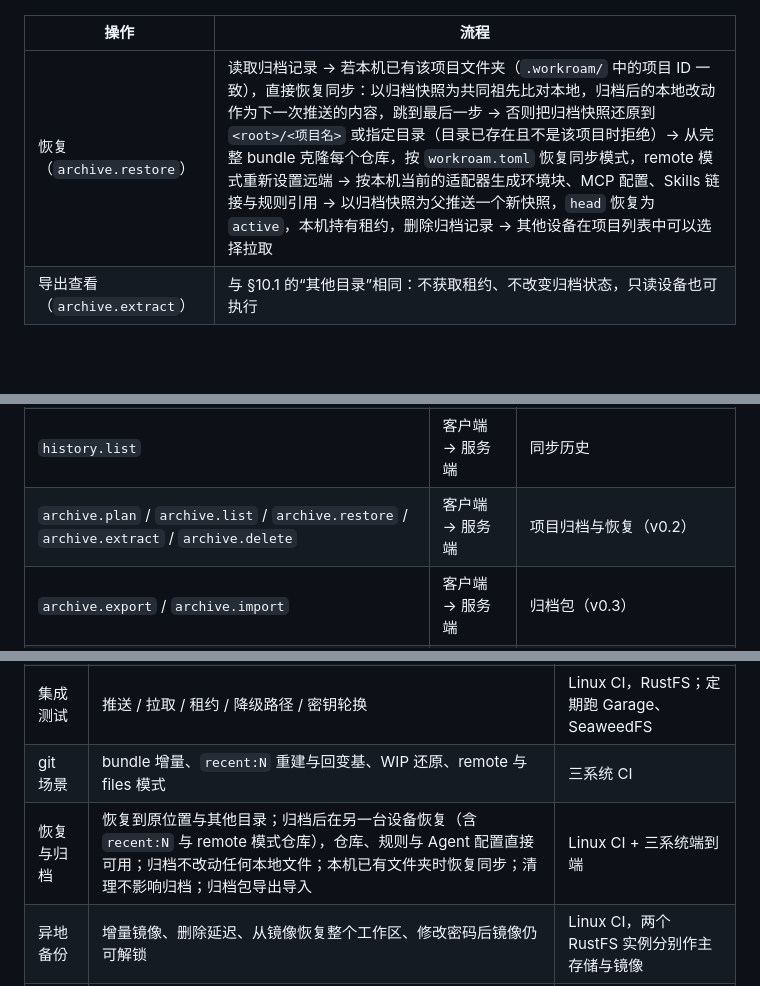
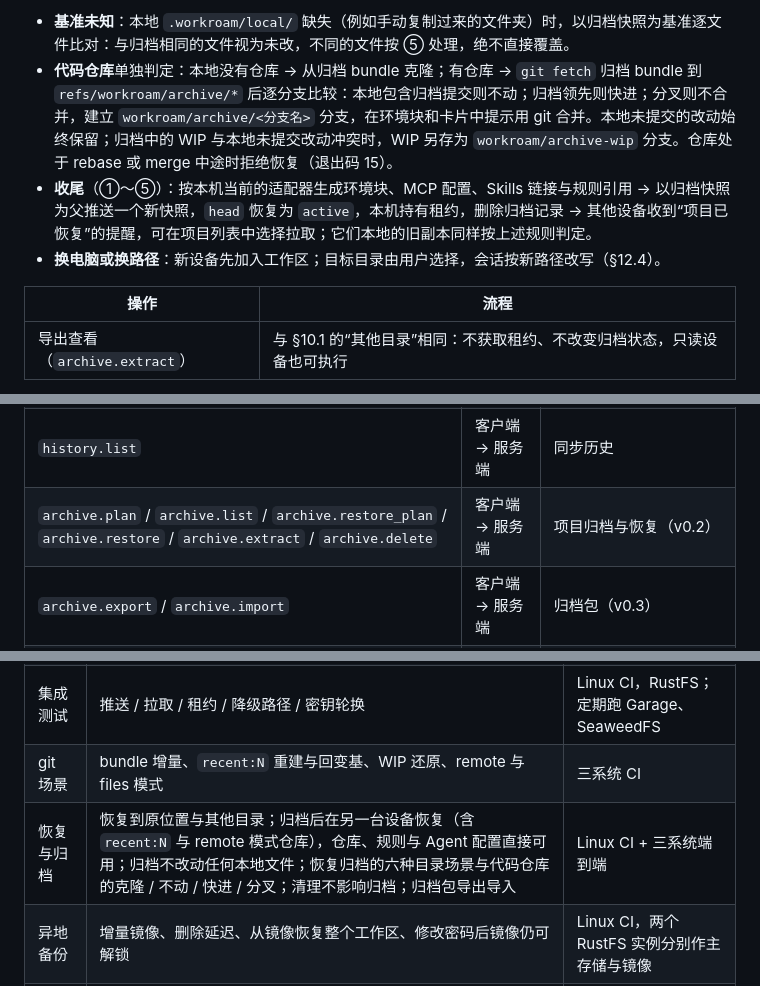
Before and after one commit to kverona-ai/workroam, a Markdown page: docs/architecture.md, 3 parts joined by grey strips. Drawn GitHub-style; blank space fills up the shorter version.

```diff
--- a/docs/architecture.md
+++ b/docs/architecture.md
@@ -639,6 +664,10 @@ sequenceDiagram
+- **基准未知**：本地 `.workroam/local/` 缺失（例如手动复制过来的文件夹）时，以归档快照为基准逐文件比对：与归档相同的文件视为未改，不同的文件按 ⑤ 处理，绝不直接覆盖。
+- **代码仓库**单独判定：本地没有仓库 → 从归档 bundle 克隆；有仓库 → `git fetch` 归档 bundle 到 `refs/workroam/archive/*` 后逐分支比较：本地包含归档提交则不动；归档领先则快进；分叉则不合并，建立 `workroam/archive/<分支名>` 分支，在环境块和卡片中提示用 git 合并。本地未提交的改动始终保留；归档中的 WIP 与本地未提交改动冲突时，WIP 另存为 `workroam/archive-wip` 分支。仓库处于 rebase 或 merge 中途时拒绝恢复（退出码 15）。
+- **收尾**（①～⑤）：按本机当前的适配器生成环境块、MCP 配置、Skills 链接与规则引用 → 以归档快照为父推送一个新快照，`head` 恢复为 `active`，本机持有租约，删除归档记录 → 其他设备收到“项目已恢复”的提醒，可在项目列表中选择拉取；它们本地的旧副本同样按上述规则判定。
+- **换电脑或换路径**：新设备先加入工作区；目标目录由用户选择，会话按新路径改写（§12.4）。
+
 | 操作 | 流程 |
 | --- | --- |
-| 恢复（`archive.restore`） | 读取归档记录 → 若本机已有该项目文件夹（`.workroam/` 中的项目 ID 一致），直接恢复同步：以归档快照为共同祖先比对本地，归档后的本地改动作为下一次推送的内容，跳到最后一步 → 否则把归档快照还原到 `<root>/<项目名>` 或指定目录（目录已存在且不是该项目时拒绝）→ 从完整 bundle 克隆每个仓库，按 `workroam.toml` 恢复同步模式，remote 模式重新设置远端 → 按本机当前的适配器生成环境块、MCP 配置、Skills 链接与规则引用 → 以归档快照为父推送一个新快照，`head` 恢复为 `active`，本机持有租约，删除归档记录 → 其他设备在项目列表中可以选择拉取 |
 | 导出查看（`archive.extract`） | 与 §10.1 的“其他目录”相同：不获取租约、不改变归档状态，只读设备也可执行 |
 
 归档只保存规则、MCP 与 Skills 的定义源，所以 Agent 升级、适配器格式变化后，恢复出来的配置仍然与本机匹配。
@@ -839,7 +868,7 @@ paths = ["~/.claude/.credentials.json"]
 | `job.start` / `job.cancel` | 客户端 → 服务端 | 启动或取消作业 |
 | `approval.respond` | 客户端 → 服务端 | 同意 / 稍后 / 拒绝，可带“1 小时内不再询问” |
 | `history.list` | 客户端 → 服务端 | 同步历史 |
-| `archive.plan` / `archive.list` / `archive.restore` / `archive.extract` / `archive.delete` | 客户端 → 服务端 | 项目归档与恢复（v0.2） |
+| `archive.plan` / `archive.list` / `archive.restore_plan` / `archive.restore` / `archive.extract` / `archive.delete` | 客户端 → 服务端 | 项目归档与恢复（v0.2） |
 | `archive.export` / `archive.import` | 客户端 → 服务端 | 归档包（v0.3） |
 | `backup.configure` / `backup.run` / `verify.run` | 客户端 → 服务端 | 异地备份与完整性校验（v0.3） |
 | `subscribe` | 客户端 → 服务端 | 订阅事件流 |
@@ -965,7 +994,7 @@ flowchart LR
 | 初始化检查 | 每个检查项在“通过 / 警告 / 失败”下的结果与修复建议；不支持条件写的模拟存储 | Linux CI，Docker 启动 RustFS，另用代理注入故障 |
 | 集成测试 | 推送 / 拉取 / 租约 / 降级路径 / 密钥轮换 | Linux CI，RustFS；定期跑 Garage、SeaweedFS |
 | git 场景 | bundle 增量、`recent:N` 重建与回变基、WIP 还原、remote 与 files 模式 | 三系统 CI |
-| 恢复与归档 | 恢复到原位置与其他目录；归档后在另一台设备恢复（含 `recent:N` 与 remote 模式仓库），仓库、规则与 Agent 配置直接可用；归档不改动任何本地文件；本机已有文件夹时恢复同步；清理不影响归档；归档包导出导入 | Linux CI + 三系统端到端 |
+| 恢复与归档 | 恢复到原位置与其他目录；归档后在另一台设备恢复（含 `recent:N` 与 remote 模式仓库），仓库、规则与 Agent 配置直接可用；归档不改动任何本地文件；恢复归档的六种目录场景与代码仓库的克隆 / 不动 / 快进 / 分叉；清理不影响归档；归档包导出导入 | Linux CI + 三系统端到端 |
 | 异地备份 | 增量镜像、删除延迟、从镜像恢复整个工作区、修改密码后镜像仍可解锁 | Linux CI，两个 RustFS 实例分别作主存储与镜像 |
 | 故障注入 | 推送 / 拉取 / 归档中随机终止进程、断网，验证可恢复且无数据丢失 | Linux CI |
 | 跨平台端到端 | Windows 推送 → macOS 拉取 → 修改 → Windows 拉取 | GitHub Actions 三系统矩阵，共用一个 RustFS |
```
Also changed, not shown: other parts of docs/architecture.md (+25 -0 lines), docs/prd.md (+25 -2 lines).
